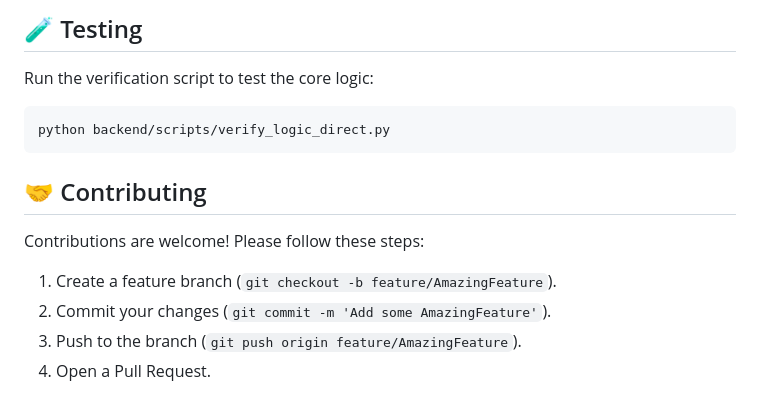
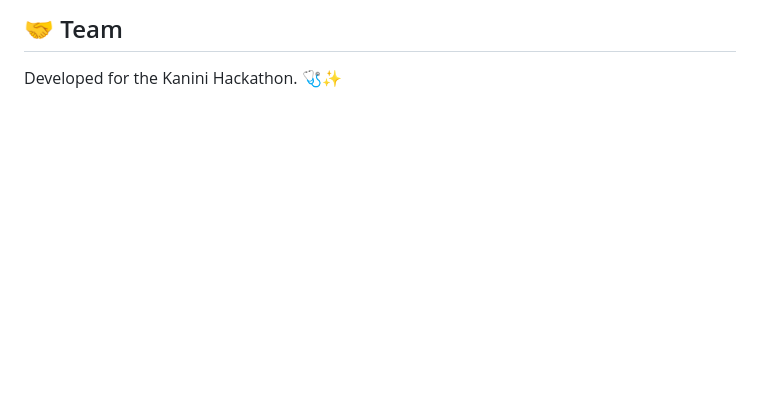
Before and after one commit to harishkannann05/kanini_hackathon_app, a Markdown page: README.md, the part around one of its changes. GitHub-like rendering; blank space fills up the shorter version.

````diff
--- a/README.md
+++ b/README.md
@@ -113,16 +112,2 @@ The dashboard will automatically display:
-## 🧪 Testing
-
-Run the verification script to test the core logic:
-
-```bash
-python backend/scripts/verify_logic_direct.py
-```
-
-## 🤝 Contributing
-
-Contributions are welcome! Please follow these steps:
-
-1. Create a feature branch (`git checkout -b feature/AmazingFeature`).
-2. Commit your changes (`git commit -m 'Add some AmazingFeature'`).
-3. Push to the branch (`git push origin feature/AmazingFeature`).
-4. Open a Pull Request.
+## 🤝 Team
+Developed for the Kanini Hackathon. 🩺✨
````
Also changed, not shown: other parts of README.md (+85 -86 lines).
